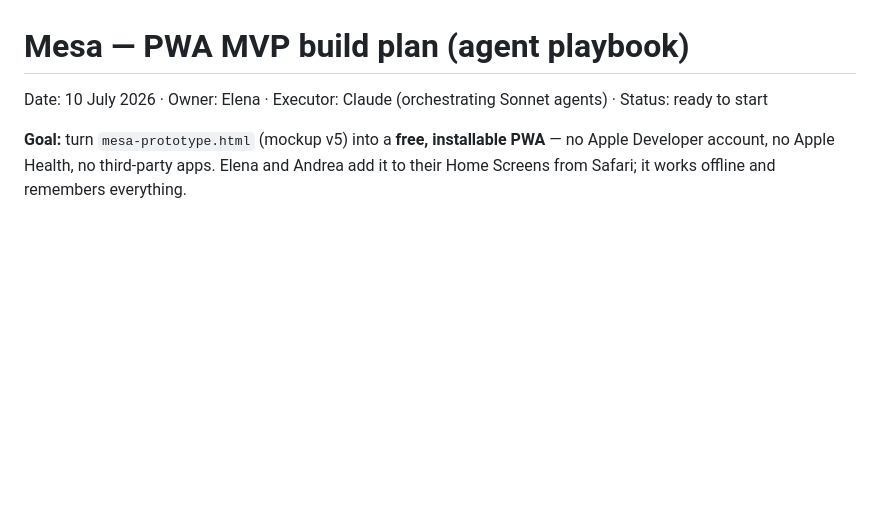
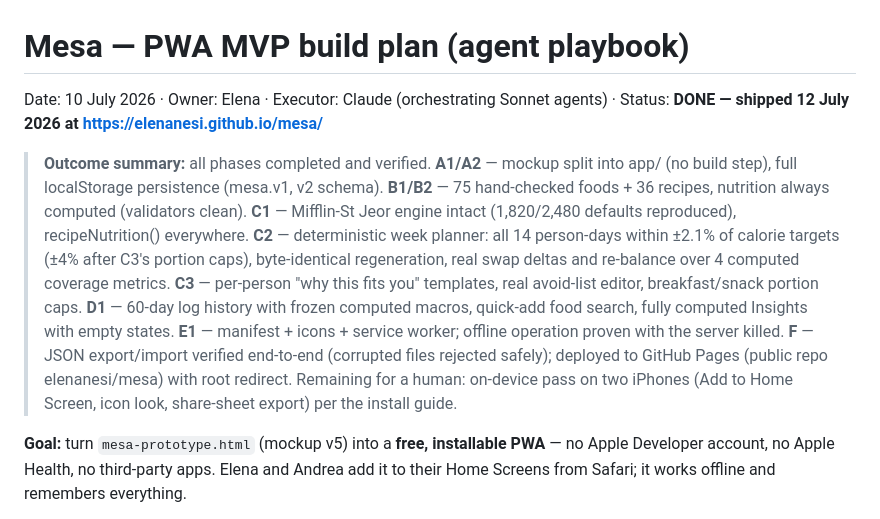
Before and after one commit to elenanesi/mesa, a Markdown page: PWA-MVP-plan.md, the part around the change. Drawn GitHub-style; blank space fills up the shorter version.

```diff
--- a/PWA-MVP-plan.md
+++ b/PWA-MVP-plan.md
@@ -1,6 +1,10 @@
 # Mesa — PWA MVP build plan (agent playbook)
 
-Date: 10 July 2026 · Owner: Elena · Executor: Claude (orchestrating Sonnet agents) · Status: ready to start
+Date: 10 July 2026 · Owner: Elena · Executor: Claude (orchestrating Sonnet agents) · Status: **DONE — shipped 12 July 2026 at https://elenanesi.github.io/mesa/**
+
+> **Outcome summary:** all phases completed and verified.
+> **A1/A2** — mockup split into app/ (no build step), full localStorage persistence (mesa.v1, v2 schema). **B1/B2** — 75 hand-checked foods + 36 recipes, nutrition always computed (validators clean). **C1** — Mifflin-St Jeor engine intact (1,820/2,480 defaults reproduced), recipeNutrition() everywhere. **C2** — deterministic week planner: all 14 person-days within ±2.1% of calorie targets (±4% after C3's portion caps), byte-identical regeneration, real swap deltas and re-balance over 4 computed coverage metrics. **C3** — per-person "why this fits you" templates, real avoid-list editor, breakfast/snack portion caps. **D1** — 60-day log history with frozen computed macros, quick-add food search, fully computed Insights with empty states. **E1** — manifest + icons + service worker; offline operation proven with the server killed. **F** — JSON export/import verified end-to-end (corrupted files rejected safely); deployed to GitHub Pages (public repo elenanesi/mesa) with root redirect.
+> Remaining for a human: on-device pass on two iPhones (Add to Home Screen, icon look, share-sheet export) per the install guide.
 
 **Goal:** turn `mesa-prototype.html` (mockup v5) into a **free, installable PWA** — no Apple Developer account, no Apple Health, no third-party apps. Elena and Andrea add it to their Home Screens from Safari; it works offline and remembers everything.
 
```
Also changed, not shown: MVP-plan.md (+2 -0 lines), install-and-test-guide.md (+15 -1 lines).
